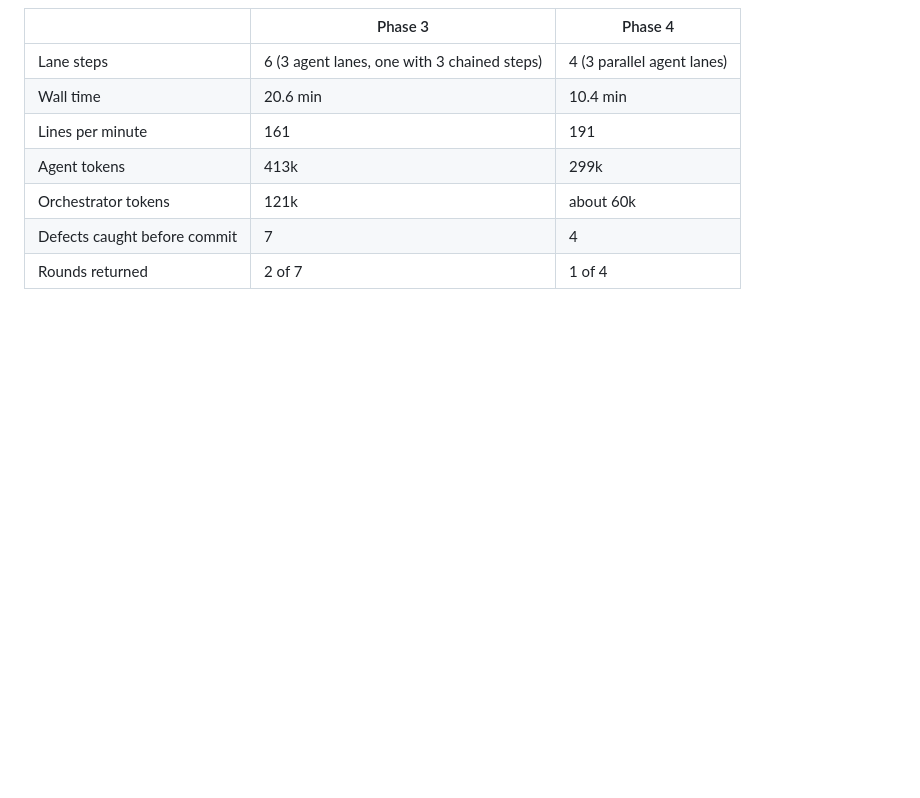
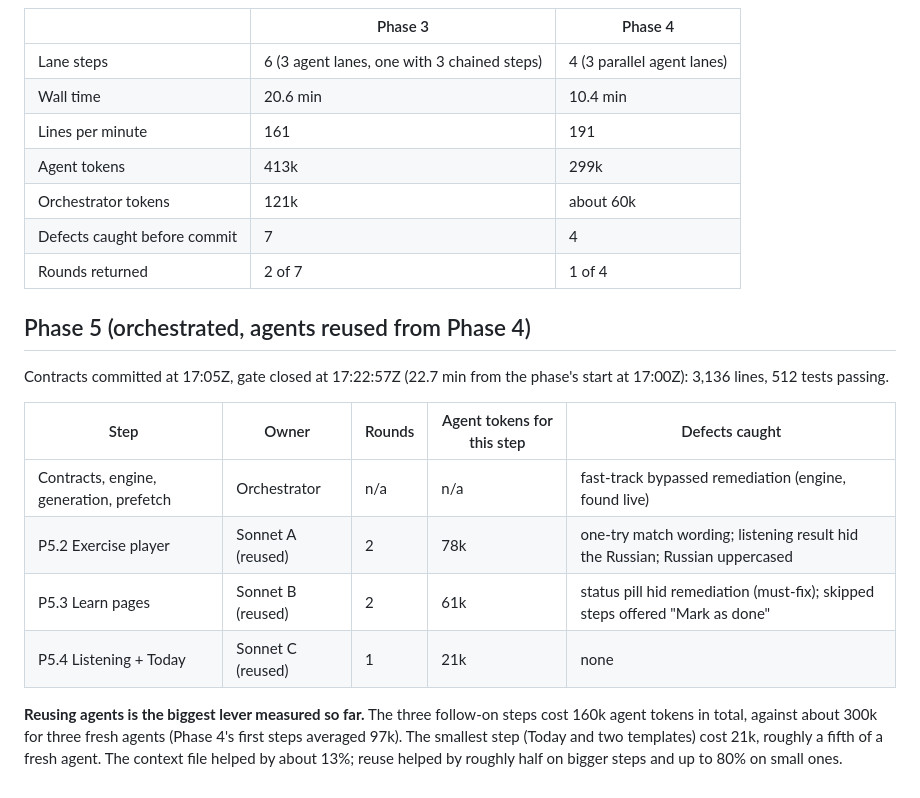
Before and after one commit to mdsilcox/russian-trainer, a Markdown page: docs/orchestration-metrics.md, the part around the change. GitHub-like rendering; blank space fills up the shorter version.

Commit message:
Record Phase 5 orchestration metrics
Co-Authored-By: Claude Opus 5.5 <noreply@anthropic.com>

```diff
--- a/docs/orchestration-metrics.md
+++ b/docs/orchestration-metrics.md
@@ -72,3 +72,16 @@ Orchestrator tokens: about 60k (plan, schema, engine, three briefs, reviews, boa
 | Orchestrator tokens | 121k | about 60k |
 | Defects caught before commit | 7 | 4 |
 | Rounds returned | 2 of 7 | 1 of 4 |
+
+## Phase 5 (orchestrated, agents reused from Phase 4)
+
+Contracts committed at 17:05Z, gate closed at 17:22:57Z (22.7 min from the phase's start at 17:00Z): 3,136 lines, 512 tests passing.
+
+| Step | Owner | Rounds | Agent tokens for this step | Defects caught |
+|---|---|---|---|---|
+| Contracts, engine, generation, prefetch | Orchestrator | n/a | n/a | fast-track bypassed remediation (engine, found live) |
+| P5.2 Exercise player | Sonnet A (reused) | 2 | 78k | one-try match wording; listening result hid the Russian; Russian uppercased |
+| P5.3 Learn pages | Sonnet B (reused) | 2 | 61k | status pill hid remediation (must-fix); skipped steps offered "Mark as done" |
+| P5.4 Listening + Today | Sonnet C (reused) | 1 | 21k | none |
+
+**Reusing agents is the biggest lever measured so far.** The three follow-on steps cost 160k agent tokens in total, against about 300k for three fresh agents (Phase 4's first steps averaged 97k). The smallest step (Today and two templates) cost 21k, roughly a fifth of a fresh agent. The context file helped by about 13%; reuse helped by roughly half on bigger steps and up to 80% on small ones.
```
